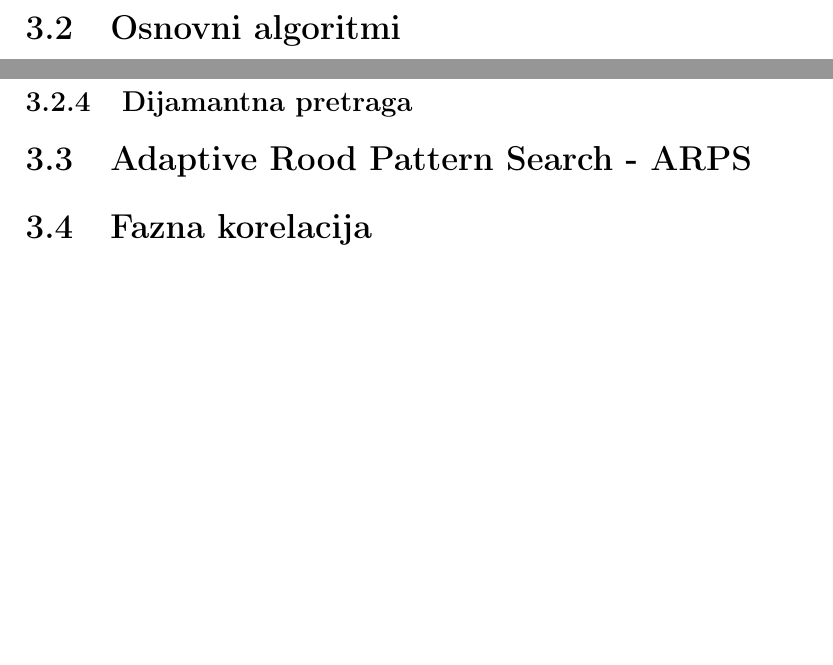
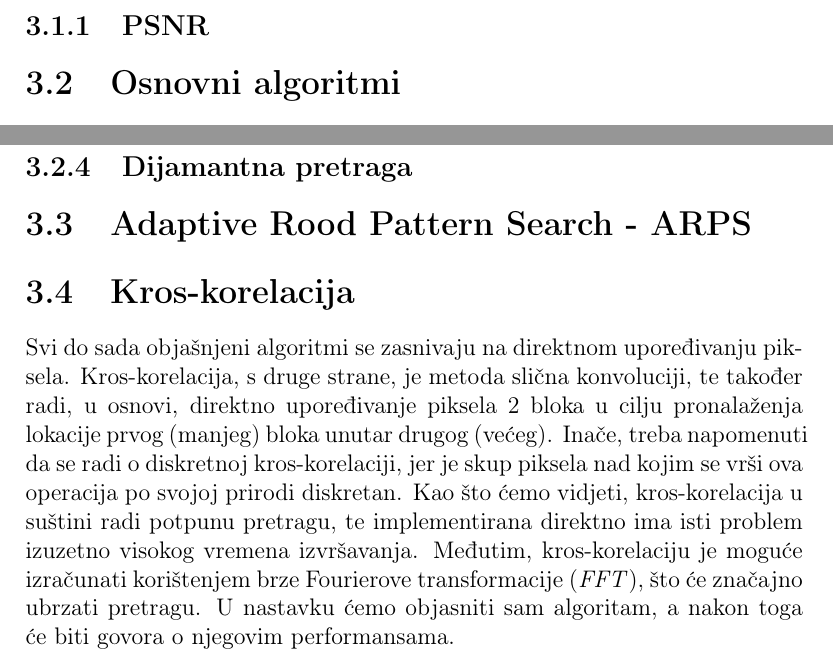
Before and after one commit to muhamedparic/Interpolator, a LaTeX thesis (Thesis/Tehnike interpolacije frejmova u video sekvencama.tex, which reads Thesis/chapters/Algoritmi uparivanja blokova.tex): two parts of pages 8 and 9 of 15 before the commit and two parts of pages 8 and 10 of 16 after it, joined at a grey line, cut at the place of the change, the shorter picture padded with empty space. Compiled offline with pdfLaTeX.

Commit message:
Mrsko mi vise veceras

```diff
--- a/Thesis/chapters/Algoritmi uparivanja blokova.tex
+++ b/Thesis/chapters/Algoritmi uparivanja blokova.tex
@@ -41,6 +41,8 @@ Jo\sh\ jedno veoma va\zh no podru\ch je primjene algoritama uparivanja blokova (
 obra\dj uju se algoritmi koji su kori\sh teni u standardima H.261, H.262 i H.263. U novijim standardima (pri \ch emu je najnoviji H.265, \ch ija je prva verzija iza\sh la 2013. godine) kori\sh teni su napredniji algoritmi, koji u
 ovom radu ne\cj e biti obra\dj eni.
 
+\subsection{PSNR}
+
 \section{Osnovni algoritmi}
 Sada \cj emo se osvrnuti na neke od osnovnih algoritama uparivanja blokova. Pretpostavit \cj emo da su blokovi veli\ch ine 16x16 piksela, a prozori pretrage veli\ch ine 30x30 piksela, te da su svi pikseli monohromatski
 (crno-bijeli). Od svih slijede\cj ih algoritama, samo prvi pronalazi optimalno uparivanje. Svi ostali ostali algoritmi su aproksimacije. Preciznije re\ch eno, postoji 225 mogu\cj ih lokacija gdje se po\ch tni blok mo\zh e nalaziti
@@ -81,4 +83,8 @@ prije re\ch eno, ovaj algoritam generalno ne izra\ch unava zadovoljavaju\cj e ve
 
 \section{Adaptive Rood Pattern Search - ARPS}
 
-\section{Fazna korelacija}
+\section{Kros-korelacija} % Sa MATLAB-ove stranice za xcorr2
+Svi do sada obja\sh njeni algoritmi se zasnivaju na direktnom upore\dj ivanju piksela. Kros-korelacija, s druge strane, je metoda sli\ch na konvoluciji, te tako\dj er radi, u osnovi, direktno upore\dj ivanje piksela 2 bloka u
+cilju pronala\zh enja lokacije prvog (manjeg) bloka unutar drugog (ve\cj eg). Ina\ch e, treba napomenuti da se radi o diskretnoj kros-korelaciji, jer je skup piksela nad kojim se vr\sh i ova operacija po svojoj prirodi
+diskretan. Kao \sh to \cj emo vidjeti, kros-korelacija u su\sh tini radi potpunu pretragu, te implementirana direktno ima isti problem izuzetno visokog vremena izvr\sh avanja. Me\dj utim, kros-korelaciju je mogu\cj e
+izra\ch unati kori\sh tenjem brze Fourierove transformacije (\textit{FFT}), \sh to \cj e zna\ch ajno ubrzati pretragu. U nastavku \cj emo objasniti sam algoritam, a nakon toga \cj e biti govora o njegovim performansama.
```
Also changed, not shown: Thesis/Tehnike interpolacije frejmova u video sekvencama.pdf, 1 other file.
